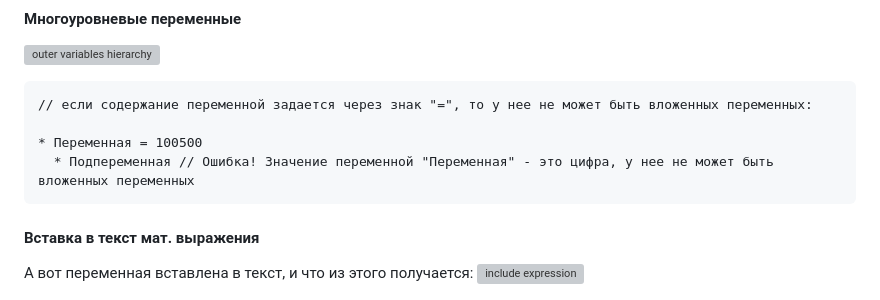
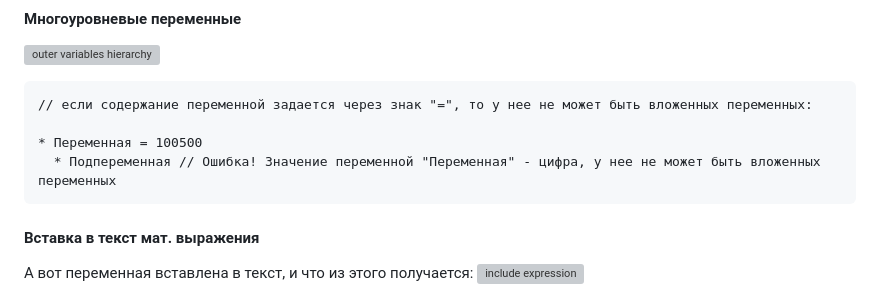
Before and after one commit to freewebtime/storyscriptOrigins, a Markdown page: Instruction.md, the part around the change. Rendered like a GitHub page; grey boxes are pictures that could not be loaded.

```diff
--- a/Instruction.md
+++ b/Instruction.md
@@ -127,7 +127,7 @@ node-модули обновлены
 	// если содержание переменной задается через знак "=", то у нее не может быть вложенных переменных:
 
 	* Переменная = 100500
-	  * Подпеременная // Ошибка! Значение переменной "Переменная" - это цифра, у нее не может быть вложенных переменных
+	  * Подпеременная // Ошибка! Значение переменной "Переменная" - цифра, у нее не может быть вложенных переменных
 
 #### Вставка в текст мат. выражения
 А вот переменная вставлена в текст, и что из этого получается:
```
Also changed, not shown: resources/insert_operations.png (added), 4 other files.
